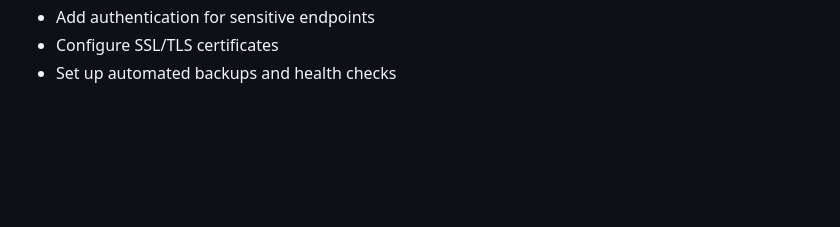
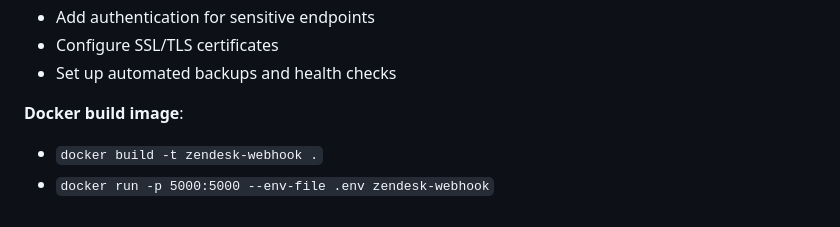
Before and after one commit to rockymount114/Zendesk-Webhook, a Markdown page: README.md, the part around the change. Rendered like a GitHub page; blank space fills up the shorter version.

```diff
--- a/README.md
+++ b/README.md
@@ -361,3 +361,9 @@ For issues and questions:
 - Add authentication for sensitive endpoints
 - Configure SSL/TLS certificates
 - Set up automated backups and health checks
+
+
+
+**Docker build image**:
+- `docker build -t zendesk-webhook .`
+- `docker run -p 5000:5000 --env-file .env zendesk-webhook`
```
